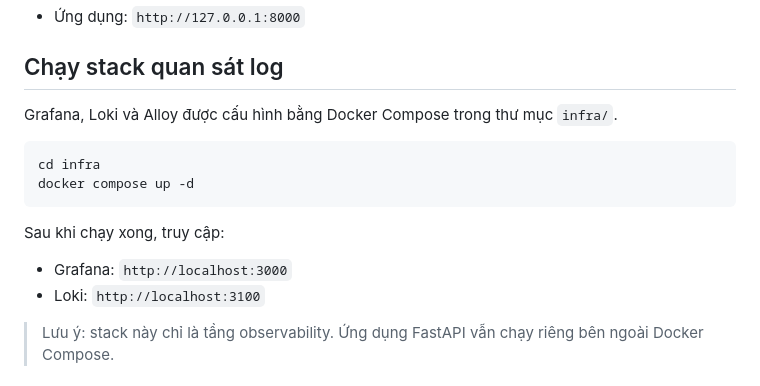
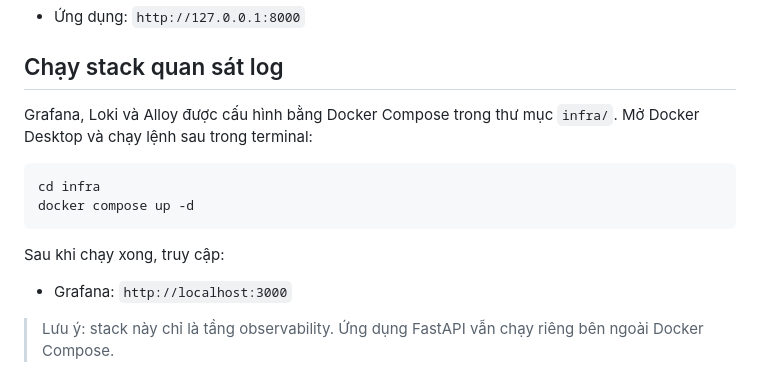
Before and after one commit to 1K-Keem/CLM_Assignment, a Markdown page: README.md, the part around the change. Drawn GitHub-style.

````diff
--- a/README.md
+++ b/README.md
@@ -80,7 +80,7 @@ Sau khi chạy, mở:
 ## Chạy stack quan sát log
 
 Grafana, Loki và Alloy được cấu hình bằng Docker Compose trong thư mục `infra/`.
-
+Mở Docker Desktop và chạy lệnh sau trong terminal:
 ```bash
 cd infra
 docker compose up -d
@@ -89,7 +89,6 @@ docker compose up -d
 Sau khi chạy xong, truy cập:
 
 - Grafana: `http://localhost:3000`
-- Loki: `http://localhost:3100`
 
 > Lưu ý: stack này chỉ là tầng observability. Ứng dụng FastAPI vẫn chạy riêng bên ngoài Docker Compose.
 
````
